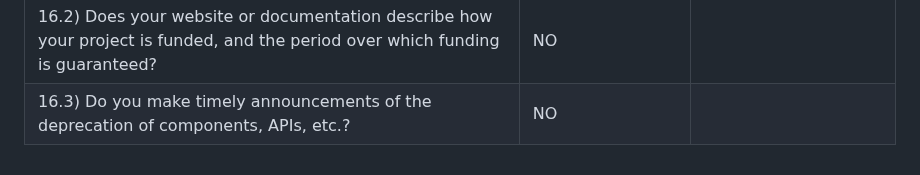
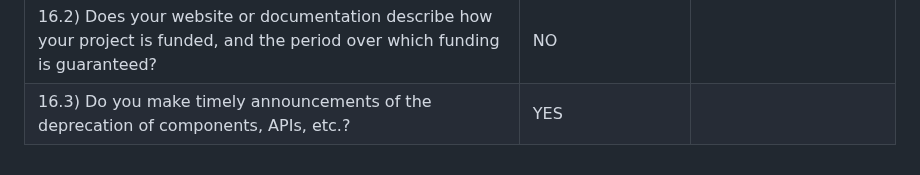
Before and after one commit to kgudipe/SE_PROJ, a Markdown page: Project2/Rubrics.md, the part around the change. Drawn GitHub-style.

Commit message:
Update Rubrics.md - Depreation notices in code - yes

```diff
--- a/Project2/Rubrics.md
+++ b/Project2/Rubrics.md
@@ -120,4 +120,4 @@ Project Name: Movie Recommender
 |Q16 - Your plans for the future|||
 |16\.1) Does your website or documentation include a project roadmap (a list of project and development milestones for the next 3, 6 and 12 months)?|NO||
 |16\.2) Does your website or documentation describe how your project is funded, and the period over which funding is guaranteed?|NO||
-|16\.3) Do you make timely announcements of the deprecation of components, APIs, etc.?|NO||
+|16\.3) Do you make timely announcements of the deprecation of components, APIs, etc.?|YES||
```
